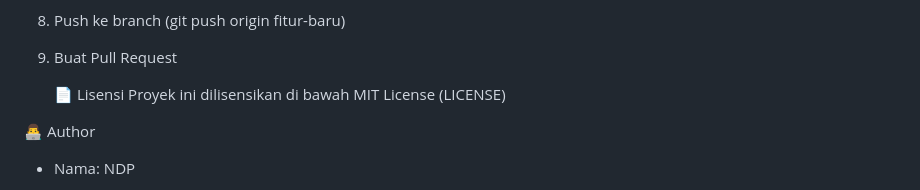
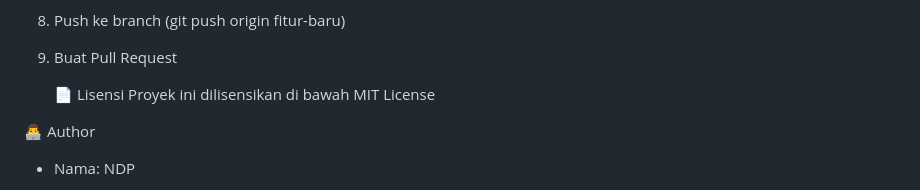
Before and after one commit to NDP4/sortlink-django, a Markdown page: README.md, the part around the change. Rendered like a GitHub page.

```diff
--- a/README.md
+++ b/README.md
@@ -151,7 +151,7 @@ Sesuaikan file settings.py untuk mengubah:
 5. Buat Pull Request
 
    📄 Lisensi
-   Proyek ini dilisensikan di bawah MIT License (LICENSE)
+   Proyek ini dilisensikan di bawah MIT License
 
 👨‍💻 Author
 
```
